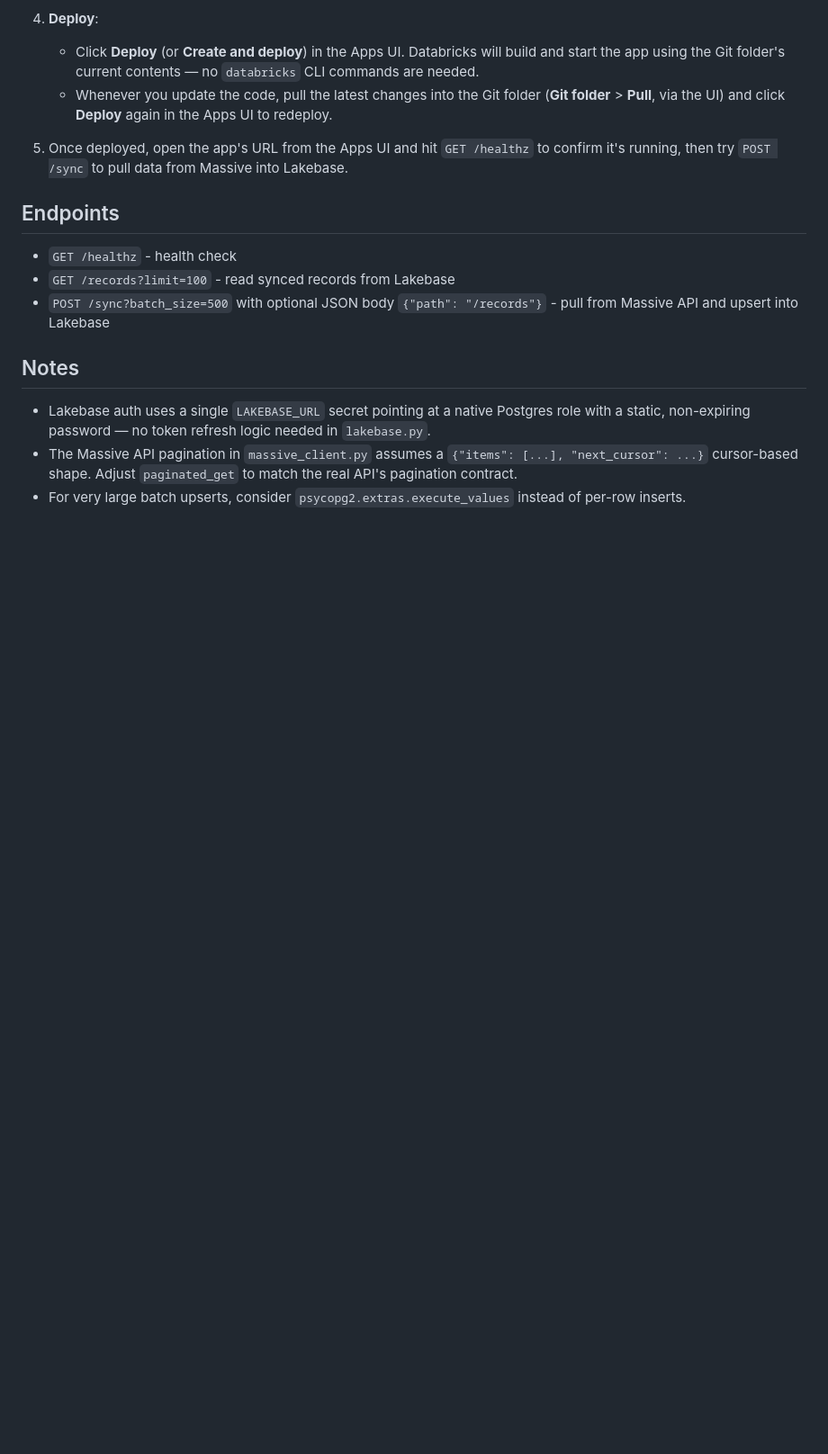
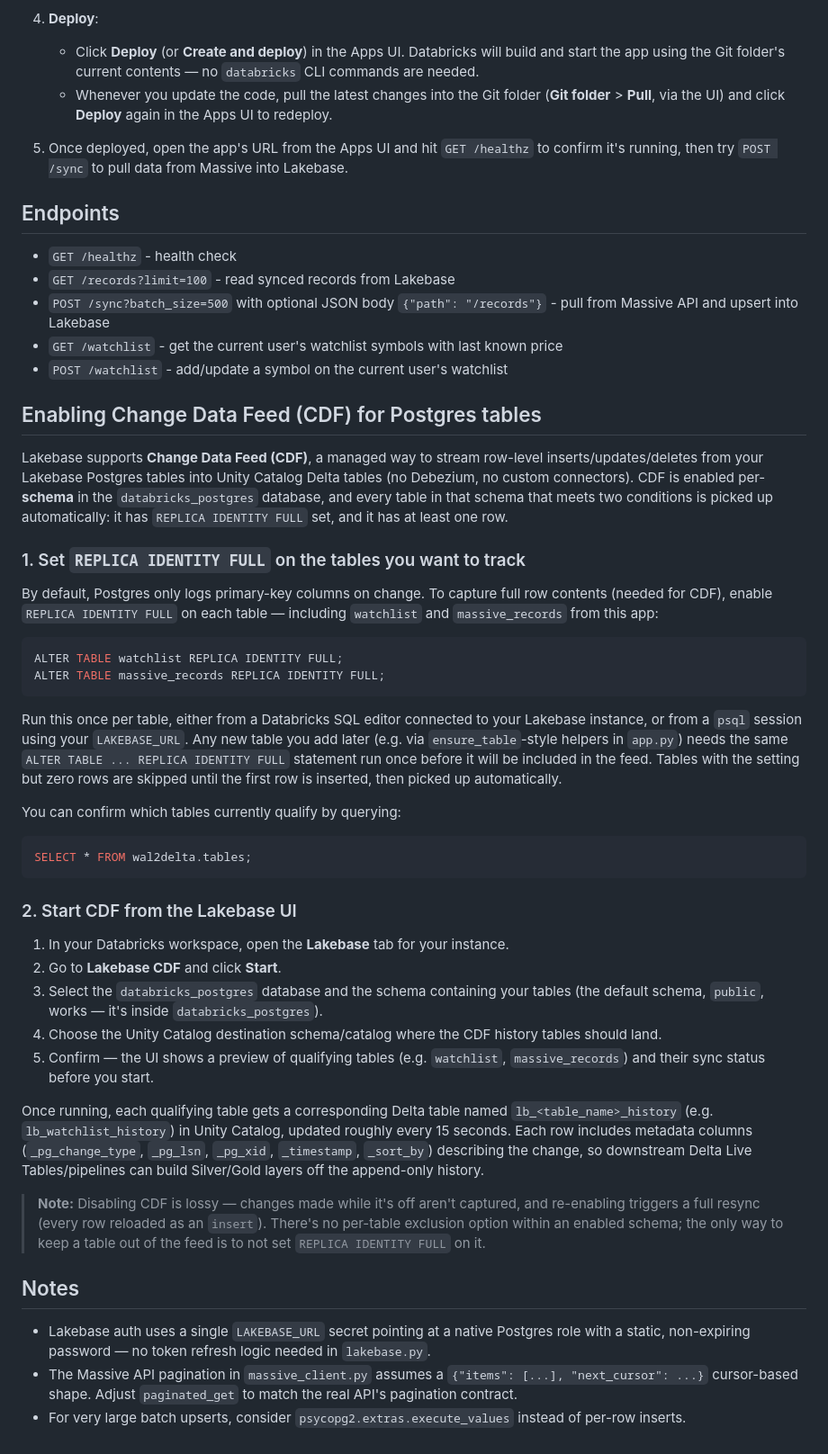
Before and after one commit to AgniweshAnand/databricks-lakebase-app-2, a Markdown page: README.md, the part around the change. Shown at 90% size. Rendered like a GitHub page; blank space fills up the shorter version.

````diff
--- a/README.md
+++ b/README.md
@@ -117,6 +117,60 @@ All of this is done through the Databricks workspace UI:
 - `GET /healthz` - health check
 - `GET /records?limit=100` - read synced records from Lakebase
 - `POST /sync?batch_size=500` with optional JSON body `{"path": "/records"}` - pull from Massive API and upsert into Lakebase
+- `GET /watchlist` - get the current user's watchlist symbols with last known price
+- `POST /watchlist` - add/update a symbol on the current user's watchlist
+
+## Enabling Change Data Feed (CDF) for Postgres tables
+
+Lakebase supports **Change Data Feed (CDF)**, a managed way to stream row-level inserts/updates/deletes
+from your Lakebase Postgres tables into Unity Catalog Delta tables (no Debezium, no custom connectors).
+CDF is enabled per-**schema** in the `databricks_postgres` database, and every table in that schema that
+meets two conditions is picked up automatically: it has `REPLICA IDENTITY FULL` set, and it has at least
+one row.
+
+### 1. Set `REPLICA IDENTITY FULL` on the tables you want to track
+
+By default, Postgres only logs primary-key columns on change. To capture full row contents (needed for
+CDF), enable `REPLICA IDENTITY FULL` on each table — including `watchlist` and `massive_records` from
+this app:
+
+```sql
+ALTER TABLE watchlist REPLICA IDENTITY FULL;
+ALTER TABLE massive_records REPLICA IDENTITY FULL;
+```
+
+Run this once per table, either from a Databricks SQL editor connected to your Lakebase instance, or
+from a `psql` session using your `LAKEBASE_URL`. Any new table you add later (e.g. via `ensure_table`-style
+helpers in `app.py`) needs the same `ALTER TABLE ... REPLICA IDENTITY FULL` statement run once before it
+will be included in the feed. Tables with the setting but zero rows are skipped until the first row is
+inserted, then picked up automatically.
+
+You can confirm which tables currently qualify by querying:
+
+```sql
+SELECT * FROM wal2delta.tables;
+```
+
+### 2. Start CDF from the Lakebase UI
+
+1. In your Databricks workspace, open the **Lakebase** tab for your instance.
+2. Go to **Lakebase CDF** and click **Start**.
+3. Select the `databricks_postgres` database and the schema containing your tables (the default
+   schema, `public`, works — it's inside `databricks_postgres`).
+4. Choose the Unity Catalog destination schema/catalog where the CDF history tables should land.
+5. Confirm — the UI shows a preview of qualifying tables (e.g. `watchlist`, `massive_records`) and
+   their sync status before you start.
+
+Once running, each qualifying table gets a corresponding Delta table named `lb_<table_name>_history`
+(e.g. `lb_watchlist_history`) in Unity Catalog, updated roughly every 15 seconds. Each row includes
+metadata columns (`_pg_change_type`, `_pg_lsn`, `_pg_xid`, `_timestamp`, `_sort_by`) describing the
+change, so downstream Delta Live Tables/pipelines can build Silver/Gold layers off the append-only
+history.
+
+> **Note:** Disabling CDF is lossy — changes made while it's off aren't captured, and re-enabling
+> triggers a full resync (every row reloaded as an `insert`). There's no per-table exclusion option
+> within an enabled schema; the only way to keep a table out of the feed is to not set
+> `REPLICA IDENTITY FULL` on it.
 
 ## Notes
 
````
